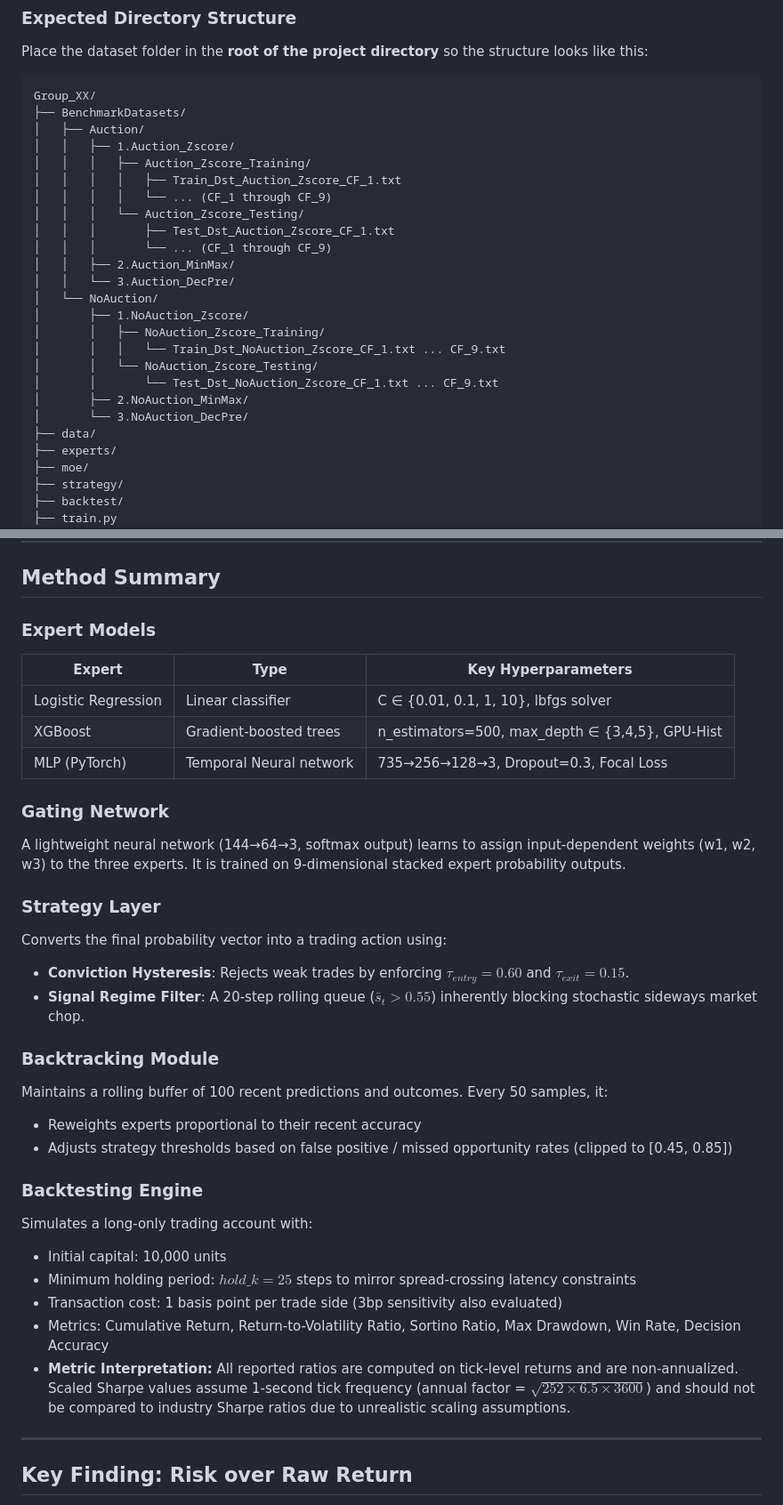
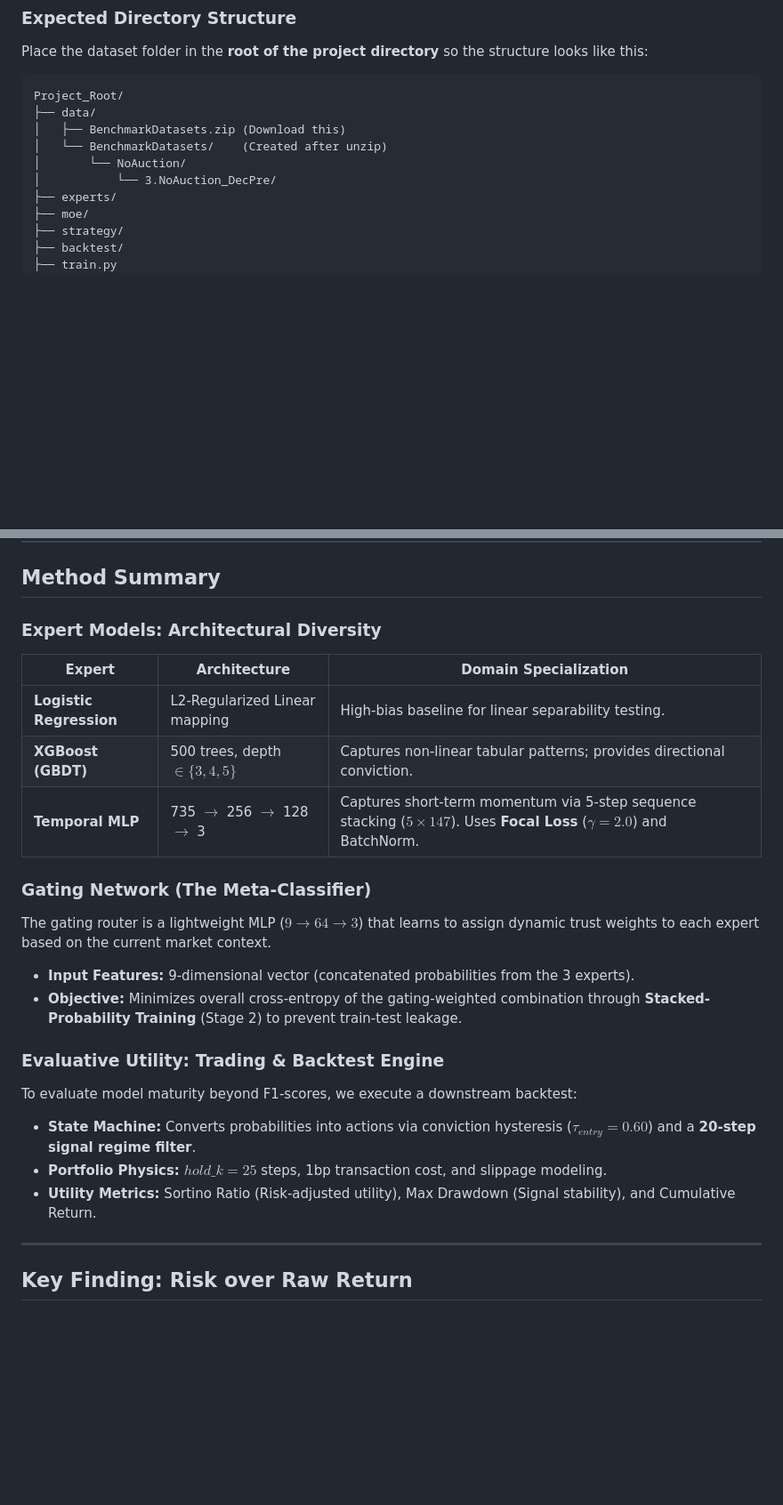
Before and after one commit to Divaksh06/Mixture-of-Experts-Framework-for-Mid-Price-Movement-Prediction, a Markdown page: README.md, 2 parts joined by grey strips. Shown at 89% size. Drawn GitHub-style; blank space fills up the shorter version.

````diff
--- a/README.md
+++ b/README.md
@@ -124,27 +127,12 @@ This project uses the **FI-2010 Benchmark Dataset** with pre-normalized `.txt` f
 Place the dataset folder in the **root of the project directory** so the structure looks like this:
 
 ```
-Group_XX/
-├── BenchmarkDatasets/
-│   ├── Auction/
-│   │   ├── 1.Auction_Zscore/
-│   │   │   ├── Auction_Zscore_Training/
-│   │   │   │   ├── Train_Dst_Auction_Zscore_CF_1.txt
-│   │   │   │   └── ... (CF_1 through CF_9)
-│   │   │   └── Auction_Zscore_Testing/
-│   │   │       ├── Test_Dst_Auction_Zscore_CF_1.txt
-│   │   │       └── ... (CF_1 through CF_9)
-│   │   ├── 2.Auction_MinMax/
-│   │   └── 3.Auction_DecPre/
-│   └── NoAuction/
-│       ├── 1.NoAuction_Zscore/
-│       │   ├── NoAuction_Zscore_Training/
-│       │   │   └── Train_Dst_NoAuction_Zscore_CF_1.txt ... CF_9.txt
-│       │   └── NoAuction_Zscore_Testing/
-│       │       └── Test_Dst_NoAuction_Zscore_CF_1.txt ... CF_9.txt
-│       ├── 2.NoAuction_MinMax/
-│       └── 3.NoAuction_DecPre/
+Project_Root/
 ├── data/
+│   ├── BenchmarkDatasets.zip (Download this)
+│   └── BenchmarkDatasets/    (Created after unzip)
+│       └── NoAuction/
+│           └── 3.NoAuction_DecPre/
 ├── experts/
 ├── moe/
 ├── strategy/
@@ -277,38 +265,26 @@ This seeds `numpy`, `torch`, `random`, and `xgboost` to ensure fully reproducibl
 
 ## Method Summary
 
-### Expert Models
+### Expert Models: Architectural Diversity
 
-| Expert | Type | Key Hyperparameters |
+| Expert | Architecture | Domain Specialization |
 |---|---|---|
-| Logistic Regression | Linear classifier | C ∈ {0.01, 0.1, 1, 10}, lbfgs solver |
-| XGBoost | Gradient-boosted trees | n_estimators=500, max_depth ∈ {3,4,5}, GPU-Hist |
-| MLP (PyTorch) | Temporal Neural network | 735→256→128→3, Dropout=0.3, Focal Loss |
+| **Logistic Regression** | L2-Regularized Linear mapping | High-bias baseline for linear separability testing. |
+| **XGBoost (GBDT)** | 500 trees, depth $\in \{3,4,5\}$ | Captures non-linear tabular patterns; provides directional conviction. |
+| **Temporal MLP** | 735 $\rightarrow$ 256 $\rightarrow$ 128 $\rightarrow$ 3 | Captures short-term momentum via 5-step sequence stacking ($5 \times 147$). Uses **Focal Loss** ($\gamma=2.0$) and BatchNorm. |
 
-### Gating Network
+### Gating Network (The Meta-Classifier)
 
-A lightweight neural network (144→64→3, softmax output) learns to assign input-dependent weights (w1, w2, w3) to the three experts. It is trained on 9-dimensional stacked expert probability outputs.
+The gating router is a lightweight MLP ($9 \rightarrow 64 \rightarrow 3$) that learns to assign dynamic trust weights to each expert based on the current market context.
+- **Input Features:** 9-dimensional vector (concatenated probabilities from the 3 experts).
+- **Objective:** Minimizes overall cross-entropy of the gating-weighted combination through **Stacked-Probability Training** (Stage 2) to prevent train-test leakage.
 
-### Strategy Layer
+### Evaluative Utility: Trading & Backtest Engine
 
-Converts the final probability vector into a trading action using:
-- **Conviction Hysteresis**: Rejects weak trades by enforcing $\tau_{entry}=0.60$ and $\tau_{exit}=0.15$.
-- **Signal Regime Filter**: A 20-step rolling queue ($\bar{s}_t > 0.55$) inherently blocking stochastic sideways market chop.
-
-### Backtracking Module
-
-Maintains a rolling buffer of 100 recent predictions and outcomes. Every 50 samples, it:
-- Reweights experts proportional to their recent accuracy
-- Adjusts strategy thresholds based on false positive / missed opportunity rates (clipped to [0.45, 0.85])
-
-### Backtesting Engine
-
-Simulates a long-only trading account with:
-- Initial capital: 10,000 units
-- Minimum holding period: $hold\_k = 25$ steps to mirror spread-crossing latency constraints
-- Transaction cost: 1 basis point per trade side (3bp sensitivity also evaluated)
-- Metrics: Cumulative Return, Return-to-Volatility Ratio, Sortino Ratio, Max Drawdown, Win Rate, Decision Accuracy
-- **Metric Interpretation:** All reported ratios are computed on tick-level returns and are non-annualized. Scaled Sharpe values assume 1-second tick frequency (annual factor = $\sqrt{252 \times 6.5 \times 3600}$) and should not be compared to industry Sharpe ratios due to unrealistic scaling assumptions.
+To evaluate model maturity beyond F1-scores, we execute a downstream backtest:
+- **State Machine:** Converts probabilities into actions via conviction hysteresis ($\tau_{entry}=0.60$) and a **20-step signal regime filter**.
+- **Portfolio Physics:** $hold\_k = 25$ steps, 1bp transaction cost, and slippage modeling.
+- **Utility Metrics:** Sortino Ratio (Risk-adjusted utility), Max Drawdown (Signal stability), and Cumulative Return.
 
 ---
 
````
Also changed, not shown: other parts of README.md (+20 -17 lines).
